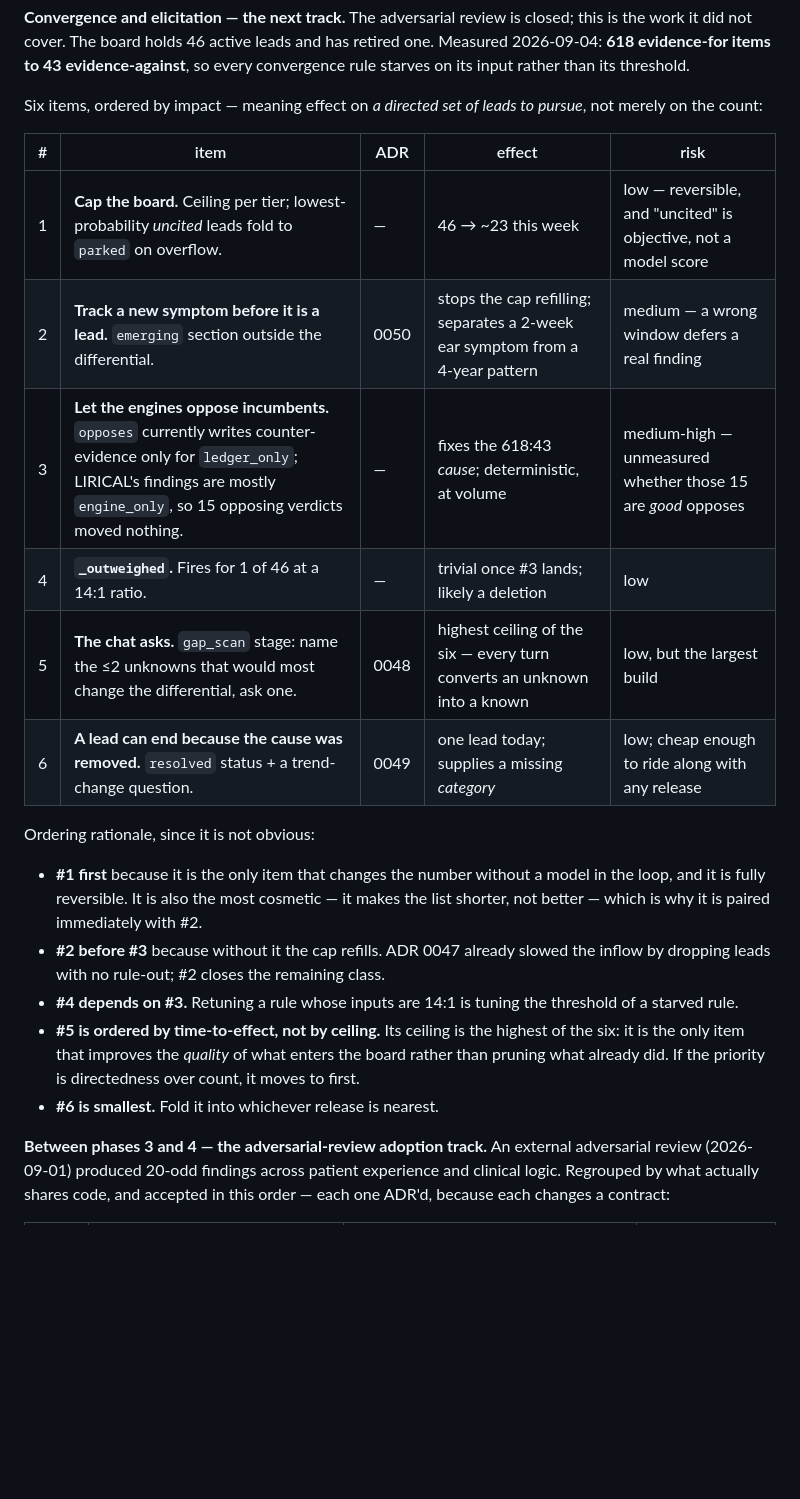
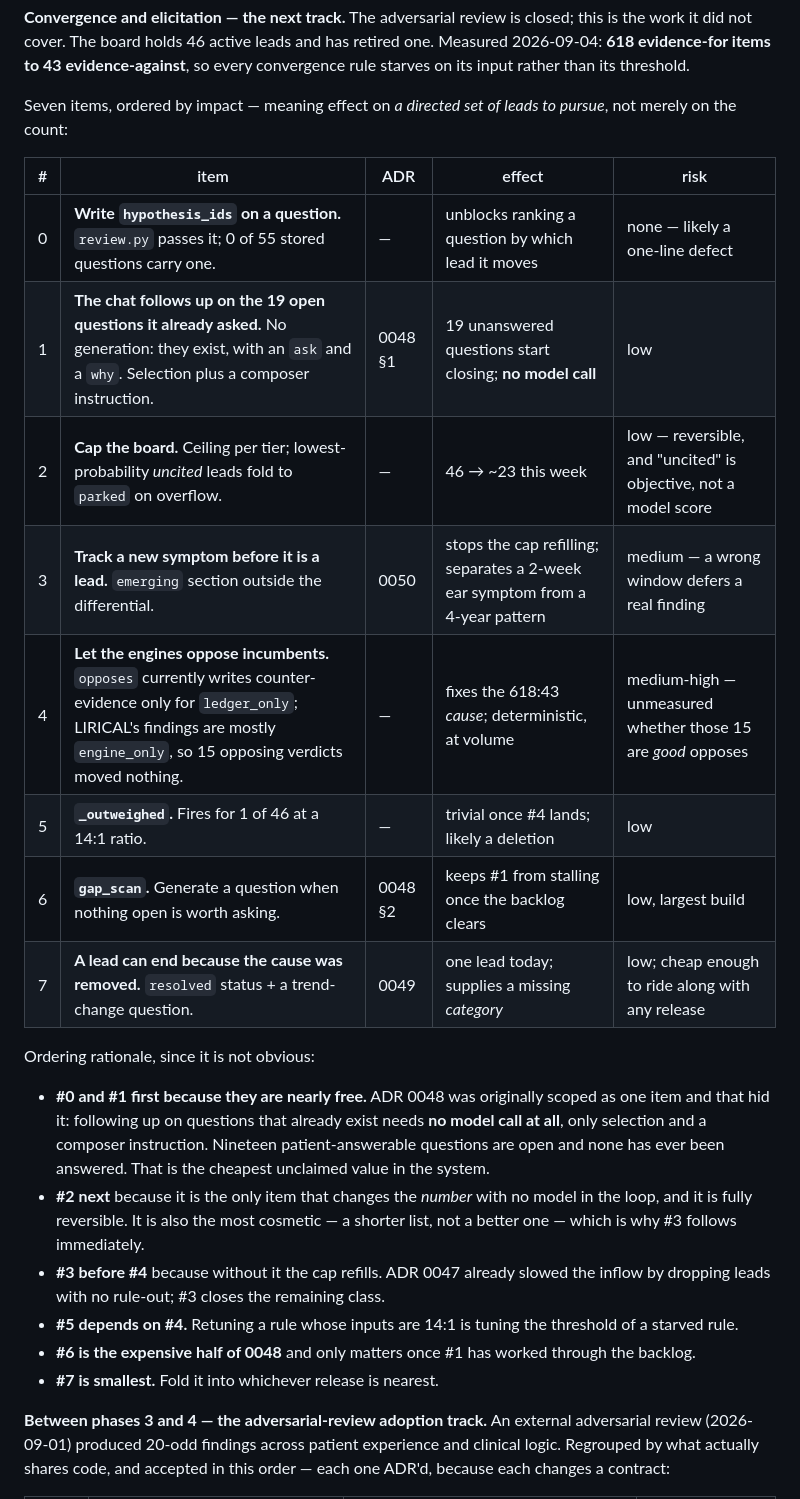
Before and after one commit to dpeterka/a-doc, a Markdown page: PLAN.md, the part around the change. Drawn GitHub-style; blank space fills up the shorter version.

```diff
--- a/PLAN.md
+++ b/PLAN.md
@@ -262,34 +262,39 @@ and has retired one. Measured 2026-09-04: **618 evidence-for items to 43
 evidence-against**, so every convergence rule starves on its input rather
 than its threshold.
 
-Six items, ordered by impact — meaning effect on *a directed set of leads to
-pursue*, not merely on the count:
+Seven items, ordered by impact — meaning effect on *a directed set of leads
+to pursue*, not merely on the count:
 
 | # | item | ADR | effect | risk |
 |---|---|---|---|---|
-| 1 | **Cap the board.** Ceiling per tier; lowest-probability *uncited* leads fold to `parked` on overflow. | — | 46 → ~23 this week | low — reversible, and "uncited" is objective, not a model score |
-| 2 | **Track a new symptom before it is a lead.** `emerging` section outside the differential. | 0050 | stops the cap refilling; separates a 2-week ear symptom from a 4-year pattern | medium — a wrong window defers a real finding |
-| 3 | **Let the engines oppose incumbents.** `opposes` currently writes counter-evidence only for `ledger_only`; LIRICAL's findings are mostly `engine_only`, so 15 opposing verdicts moved nothing. | — | fixes the 618:43 *cause*; deterministic, at volume | medium-high — unmeasured whether those 15 are *good* opposes |
-| 4 | **`_outweighed`.** Fires for 1 of 46 at a 14:1 ratio. | — | trivial once #3 lands; likely a deletion | low |
-| 5 | **The chat asks.** `gap_scan` stage: name the ≤2 unknowns that would most change the differential, ask one. | 0048 | highest ceiling of the six — every turn converts an unknown into a known | low, but the largest build |
-| 6 | **A lead can end because the cause was removed.** `resolved` status + a trend-change question. | 0049 | one lead today; supplies a missing *category* | low; cheap enough to ride along with any release |
+| 0 | **Write `hypothesis_ids` on a question.** `review.py` passes it; 0 of 55 stored questions carry one. | — | unblocks ranking a question by which lead it moves | none — likely a one-line defect |
+| 1 | **The chat follows up on the 19 open questions it already asked.** No generation: they exist, with an `ask` and a `why`. Selection plus a composer instruction. | 0048 §1 | 19 unanswered questions start closing; **no model call** | low |
+| 2 | **Cap the board.** Ceiling per tier; lowest-probability *uncited* leads fold to `parked` on overflow. | — | 46 → ~23 this week | low — reversible, and "uncited" is objective, not a model score |
+| 3 | **Track a new symptom before it is a lead.** `emerging` section outside the differential. | 0050 | stops the cap refilling; separates a 2-week ear symptom from a 4-year pattern | medium — a wrong window defers a real finding |
+| 4 | **Let the engines oppose incumbents.** `opposes` currently writes counter-evidence only for `ledger_only`; LIRICAL's findings are mostly `engine_only`, so 15 opposing verdicts moved nothing. | — | fixes the 618:43 *cause*; deterministic, at volume | medium-high — unmeasured whether those 15 are *good* opposes |
+| 5 | **`_outweighed`.** Fires for 1 of 46 at a 14:1 ratio. | — | trivial once #4 lands; likely a deletion | low |
+| 6 | **`gap_scan`.** Generate a question when nothing open is worth asking. | 0048 §2 | keeps #1 from stalling once the backlog clears | low, largest build |
+| 7 | **A lead can end because the cause was removed.** `resolved` status + a trend-change question. | 0049 | one lead today; supplies a missing *category* | low; cheap enough to ride along with any release |
 
 Ordering rationale, since it is not obvious:
 
-- **#1 first** because it is the only item that changes the number without a
+- **#0 and #1 first because they are nearly free.** ADR 0048 was originally
+  scoped as one item and that hid it: following up on questions that already
+  exist needs **no model call at all**, only selection and a composer
+  instruction. Nineteen patient-answerable questions are open and none has
+  ever been answered. That is the cheapest unclaimed value in the system.
+- **#2 next** because it is the only item that changes the *number* with no
   model in the loop, and it is fully reversible. It is also the most
-  cosmetic — it makes the list shorter, not better — which is why it is
-  paired immediately with #2.
-- **#2 before #3** because without it the cap refills. ADR 0047 already
-  slowed the inflow by dropping leads with no rule-out; #2 closes the
+  cosmetic — a shorter list, not a better one — which is why #3 follows
+  immediately.
+- **#3 before #4** because without it the cap refills. ADR 0047 already
+  slowed the inflow by dropping leads with no rule-out; #3 closes the
   remaining class.
-- **#4 depends on #3.** Retuning a rule whose inputs are 14:1 is tuning the
+- **#5 depends on #4.** Retuning a rule whose inputs are 14:1 is tuning the
   threshold of a starved rule.
-- **#5 is ordered by time-to-effect, not by ceiling.** Its ceiling is the
-  highest of the six: it is the only item that improves the *quality* of
-  what enters the board rather than pruning what already did. If the
-  priority is directedness over count, it moves to first.
-- **#6 is smallest.** Fold it into whichever release is nearest.
+- **#6 is the expensive half of 0048** and only matters once #1 has worked
+  through the backlog.
+- **#7 is smallest.** Fold it into whichever release is nearest.
 
 **Between phases 3 and 4 — the adversarial-review adoption track.** An
 external adversarial review (2026-09-01) produced 20-odd findings across
```
Also changed, not shown: docs/adr/0048-the-chat-asks.md (+76 -35 lines).
